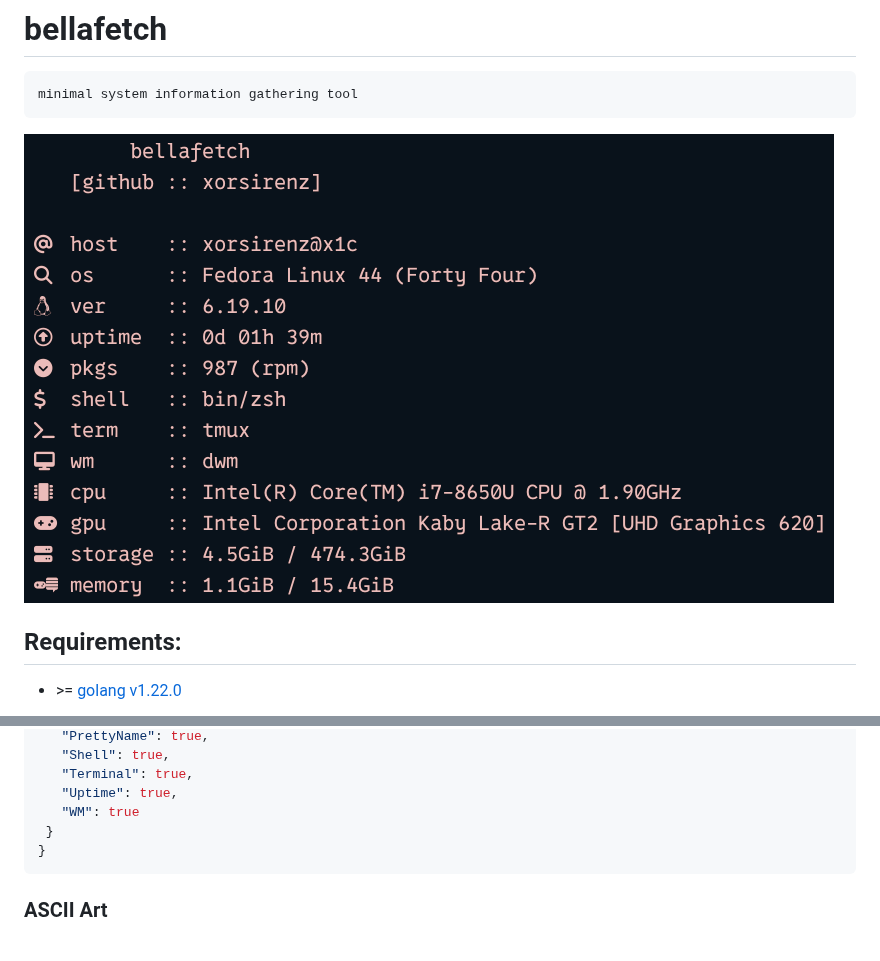
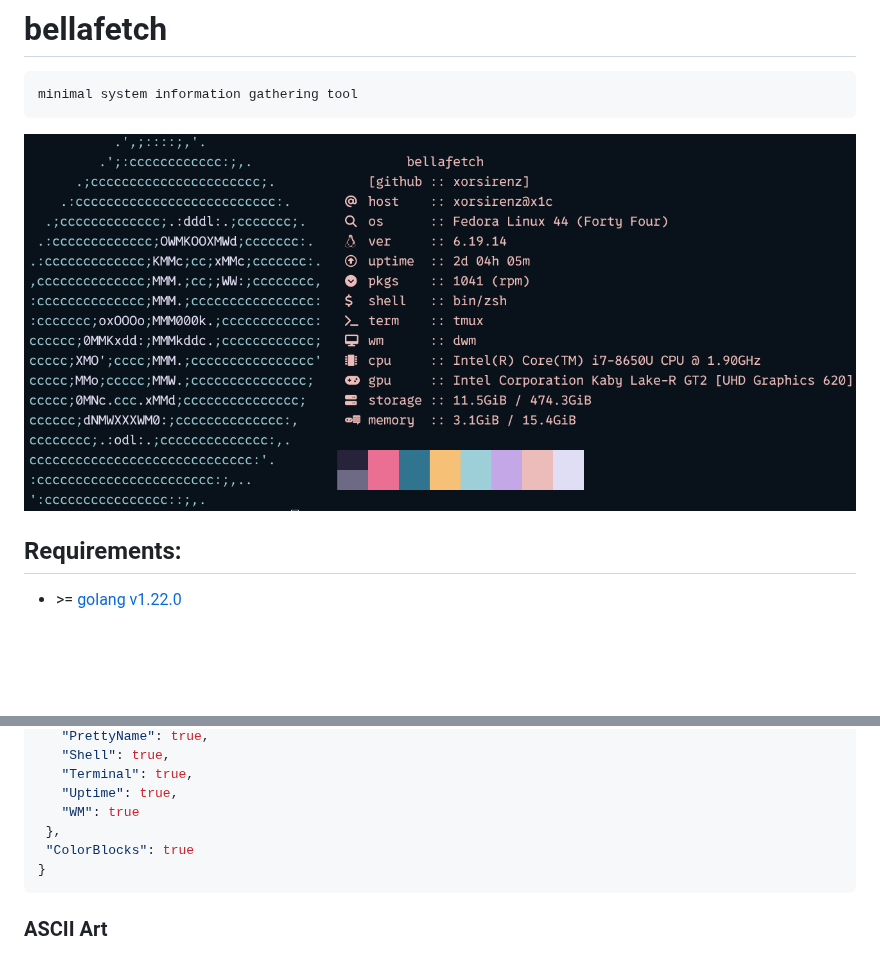
Before and after one commit to xorsirenz/bellafetch, a Markdown page: README.md, 2 parts joined by grey strips. Rendered like a GitHub page; pictures changed too: assets/ss-default-config.png; blank space fills up the shorter version.

Commit message:
updated default pic & config

````diff
--- a/README.md
+++ b/README.md
@@ -53,7 +53,8 @@ $ sudo mv bellafetch /usr/local/bin
     "Terminal": true,
     "Uptime": true,
     "WM": true
-  }
+  },
+  "ColorBlocks": true
 }
 ```
 
````
